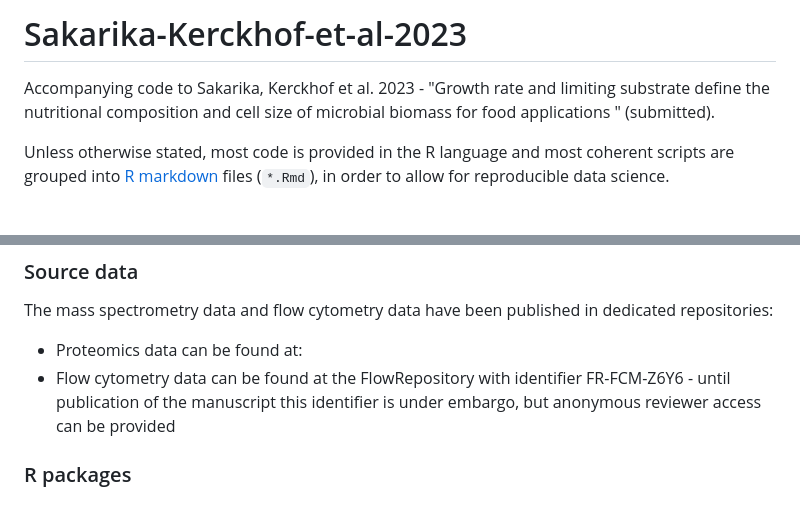
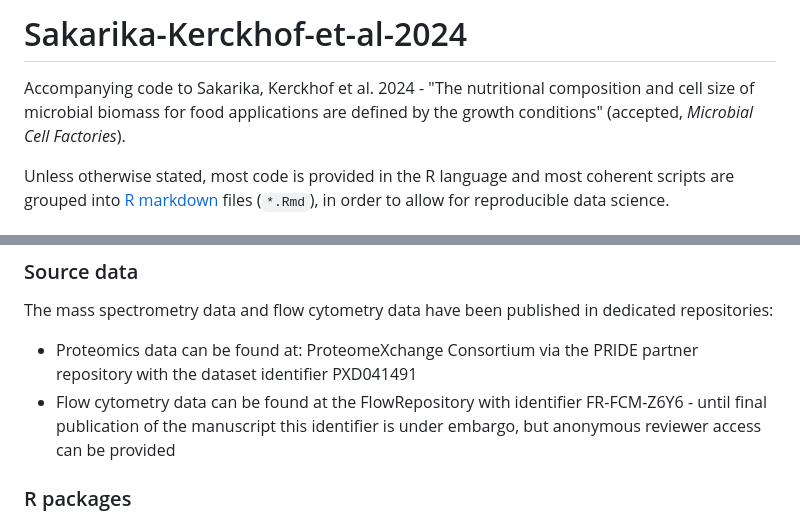
Before and after one commit to CMET-UGent/Sakarika-Kerckhof-et-al-2023, a Markdown page: README.md, 2 parts joined by grey strips. Rendered like a GitHub page.

Commit message:
Update README.md to reflect current status

```diff
--- a/README.md
+++ b/README.md
@@ -1,7 +1,5 @@
-# Sakarika-Kerckhof-et-al-2023
-Accompanying code to Sakarika, Kerckhof et al. 2023 - "Growth rate and limiting
- substrate define the nutritional composition and cell size of microbial biomass
- for food applications " (submitted).
+# Sakarika-Kerckhof-et-al-2024
+Accompanying code to Sakarika, Kerckhof et al. 2024 - "The nutritional composition and cell size of microbial biomass for food applications are defined by the growth conditions" (accepted, *Microbial Cell Factories*).
 
 Unless otherwise stated, most code is provided in the R language and most
 coherent scripts are grouped into [R markdown](https://rmarkdown.rstudio.com/)
@@ -20,8 +18,8 @@ Proteomics/Retrieve-GO-terms.ipynb | Python (iPython notebook) | Retrieve and or
 ### Source data
 
 The mass spectrometry data and flow cytometry data have been published in dedicated repositories:
-- Proteomics data can be found at:
-- Flow cytometry data can be found at the FlowRepository with identifier FR-FCM-Z6Y6 - until publication of the manuscript this identifier is under embargo, but anonymous reviewer access can be provided
+- Proteomics data can be found at: ProteomeXchange Consortium via the PRIDE partner repository with the dataset identifier PXD041491
+- Flow cytometry data can be found at the FlowRepository with identifier FR-FCM-Z6Y6 - until final publication of the manuscript this identifier is under embargo, but anonymous reviewer access can be provided
 
 ### R packages
 
```
